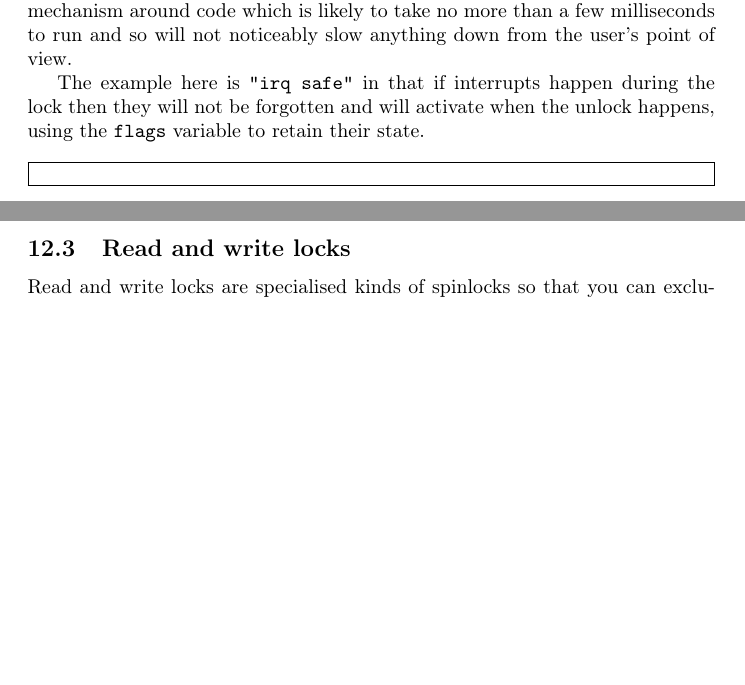
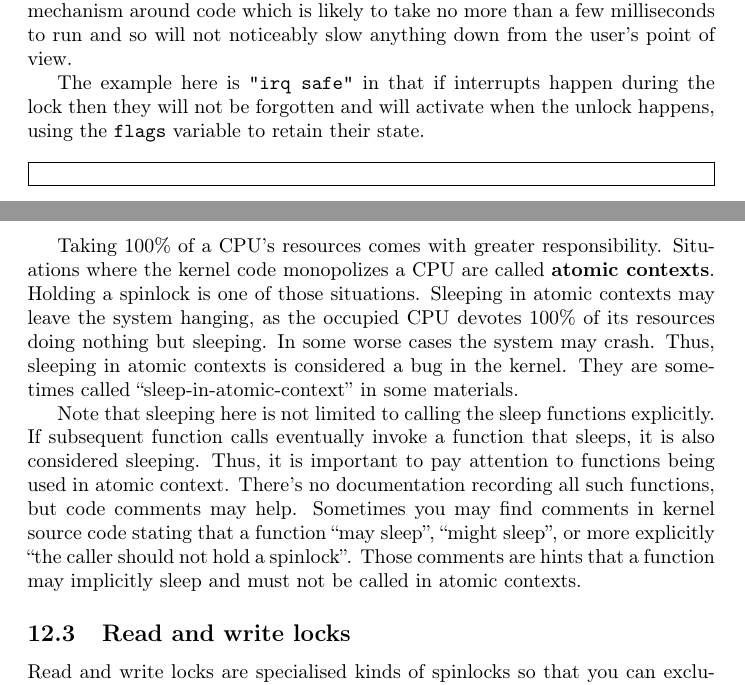
Before and after one commit to sysprog21/lkmpg, a LaTeX book (lkmpg.tex): two parts of pages 42 and 43 of 54, joined at a grey line, cut so that both start at the same text, the shorter picture padded with empty space. Compiled offline with pdfLaTeX.

Commit message:
Describe atomic context in spinlock section (#254)
Aquiring a spinlock makes the holder enter atomic context. Extra
attention is needed in atomic context. In particular, functions
that may sleep must not be used. Add this detail to the spinlock
section.

```diff
--- a/lkmpg.tex
+++ b/lkmpg.tex
@@ -1689,6 +1689,21 @@ The example here is \verb|"irq safe"| in that if interrupts happen during the lo
 
 \samplec{examples/example_spinlock.c}
 
+Taking 100\% of a CPU's resources comes with greater responsibility.
+Situations where the kernel code monopolizes a CPU are called \textbf{atomic contexts}.
+Holding a spinlock is one of those situations.
+Sleeping in atomic contexts may leave the system hanging, as the occupied CPU devotes 100\% of its resources doing nothing but sleeping.
+In some worse cases the system may crash.
+Thus, sleeping in atomic contexts is considered a bug in the kernel.
+They are sometimes called ``sleep-in-atomic-context'' in some materials.
+
+Note that sleeping here is not limited to calling the sleep functions explicitly.
+If subsequent function calls eventually invoke a function that sleeps, it is also considered sleeping.
+Thus, it is important to pay attention to functions being used in atomic context.
+There's no documentation recording all such functions, but code comments may help.
+Sometimes you may find comments in kernel source code stating that a function ``may sleep'', ``might sleep'', or more explicitly ``the caller should not hold a spinlock''.
+Those comments are hints that a function may implicitly sleep and must not be called in atomic contexts.
+
 \subsection{Read and write locks}
 \label{sec:rwlock}
 Read and write locks are specialised kinds of spinlocks so that you can exclusively read from something or write to something.
```
